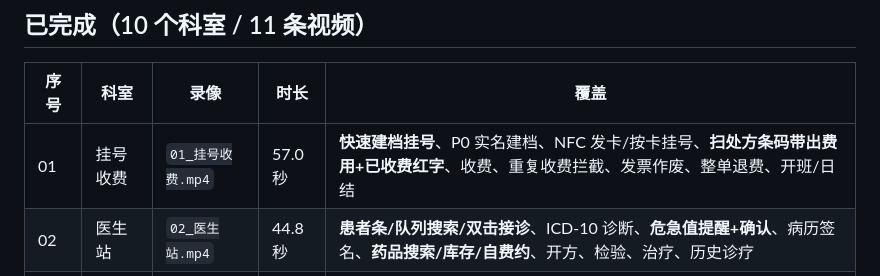
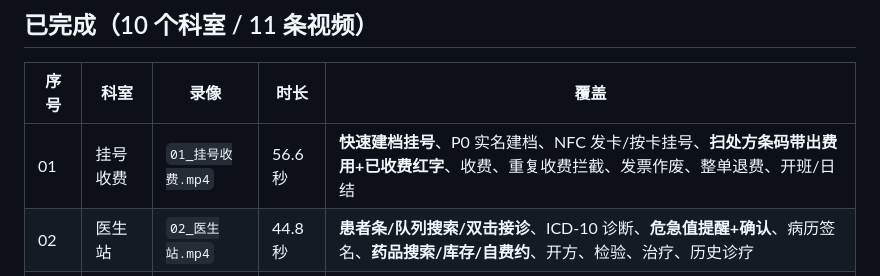
Before and after one commit to lanyangyin/his-clinic-suite, a Markdown page: docs/科室独立演示/README.md, the part around the change. GitHub-like rendering.

```diff
--- a/docs/科室独立演示/README.md
+++ b/docs/科室独立演示/README.md
@@ -6,7 +6,7 @@
 
 | 序号 | 科室 | 录像 | 时长 | 覆盖 |
 |---|---|---|---|---|
-| 01 | 挂号收费 | `01_挂号收费.mp4` | 57.0 秒 | **快速建档挂号**、P0 实名建档、NFC 发卡/按卡挂号、**扫处方条码带出费用+已收费红字**、收费、重复收费拦截、发票作废、整单退费、开班/日结 |
+| 01 | 挂号收费 | `01_挂号收费.mp4` | 56.6 秒 | **快速建档挂号**、P0 实名建档、NFC 发卡/按卡挂号、**扫处方条码带出费用+已收费红字**、收费、重复收费拦截、发票作废、整单退费、开班/日结 |
 | 02 | 医生站 | `02_医生站.mp4` | 44.8 秒 | **患者条/队列搜索/双击接诊**、ICD-10 诊断、**危急值提醒+确认**、病历签名、**药品搜索/库存/自费约**、开方、检验、治疗、历史诊疗 |
 | 03 | 护士站 | `03_护士站.mp4` | 45.6 秒 | 预检分诊、**患者条**、叫号、治疗执行、**高危药品双人核对**、未配药拦截、配药、穿刺、巡视、完成 |
 | 04 | 治疗室 | `04_治疗室.mp4` | 33.8 秒 | 模板必填拦截、建档、收费、签署人/关系/签名、套餐耗材、完成、随访 |
```
Also changed, not shown: docs/screenshots/mixed_payment.png (added), 1 other file.
